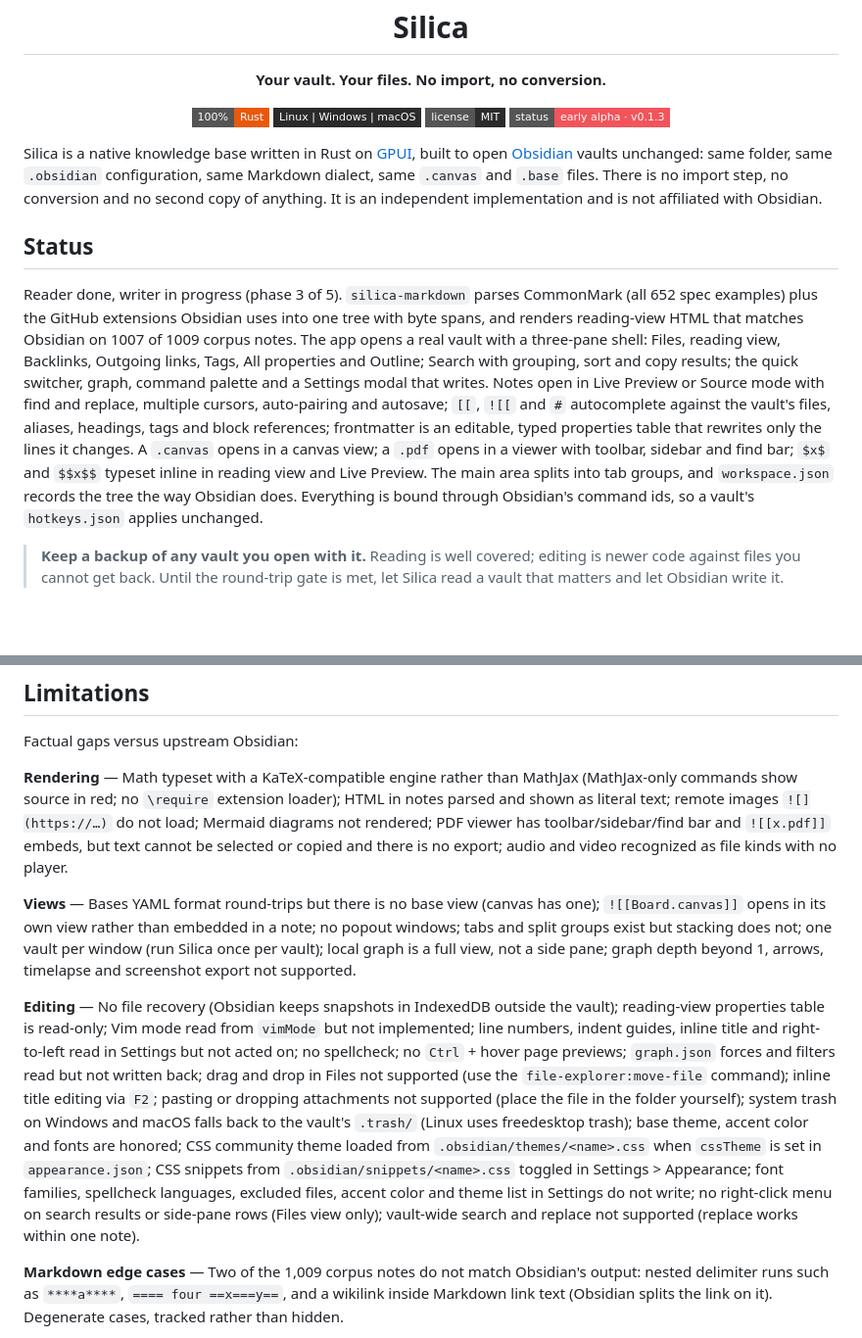
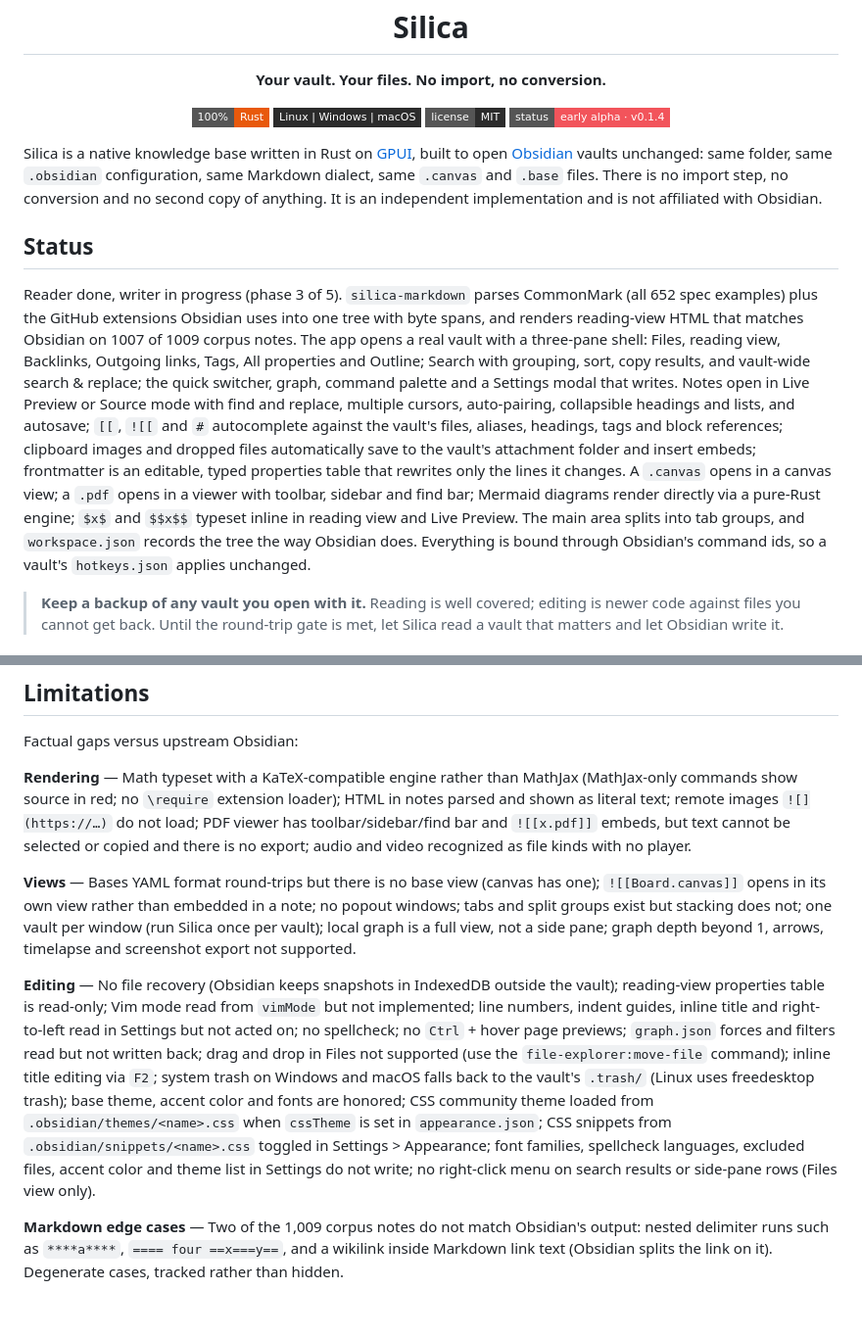
Before and after one commit to lw-xiong/Silica, a Markdown page: README.md, 2 parts joined by grey strips. Shown at 98% size. GitHub-like rendering; badges without logos; blank space fills up the shorter version.

Commit message:
docs: update README for v0.1.4 features and status

```diff
--- a/README.md
+++ b/README.md
@@ -10,14 +10,14 @@
   <img alt="Rust" src="https://img.shields.io/badge/100%25-Rust-E8590C?style=flat-square&logo=rust&logoColor=white">
   <img alt="Linux, Windows, macOS" src="https://img.shields.io/badge/Linux%20%7C%20Windows%20%7C%20macOS-2b2b2b?style=flat-square">
   <img alt="MIT" src="https://img.shields.io/badge/license-MIT-2b2b2b?style=flat-square">
-  <img alt="v0.1.3" src="https://img.shields.io/badge/status-early%20alpha%20·%20v0.1.3-f2545b?style=flat-square">
+  <img alt="v0.1.4" src="https://img.shields.io/badge/status-early%20alpha%20·%20v0.1.4-f2545b?style=flat-square">
 </p>
 
 Silica is a native knowledge base written in Rust on [GPUI](https://gpui.rs), built to open [Obsidian](https://obsidian.md) vaults unchanged: same folder, same `.obsidian` configuration, same Markdown dialect, same `.canvas` and `.base` files. There is no import step, no conversion and no second copy of anything. It is an independent implementation and is not affiliated with Obsidian.
 
 ## Status
 
-Reader done, writer in progress (phase 3 of 5). `silica-markdown` parses CommonMark (all 652 spec examples) plus the GitHub extensions Obsidian uses into one tree with byte spans, and renders reading-view HTML that matches Obsidian on 1007 of 1009 corpus notes. The app opens a real vault with a three-pane shell: Files, reading view, Backlinks, Outgoing links, Tags, All properties and Outline; Search with grouping, sort and copy results; the quick switcher, graph, command palette and a Settings modal that writes. Notes open in Live Preview or Source mode with find and replace, multiple cursors, auto-pairing and autosave; `[[`, `![[` and `#` autocomplete against the vault's files, aliases, headings, tags and block references; frontmatter is an editable, typed properties table that rewrites only the lines it changes. A `.canvas` opens in a canvas view; a `.pdf` opens in a viewer with toolbar, sidebar and find bar; `$x$` and `$$x$$` typeset inline in reading view and Live Preview. The main area splits into tab groups, and `workspace.json` records the tree the way Obsidian does. Everything is bound through Obsidian's command ids, so a vault's `hotkeys.json` applies unchanged.
+Reader done, writer in progress (phase 3 of 5). `silica-markdown` parses CommonMark (all 652 spec examples) plus the GitHub extensions Obsidian uses into one tree with byte spans, and renders reading-view HTML that matches Obsidian on 1007 of 1009 corpus notes. The app opens a real vault with a three-pane shell: Files, reading view, Backlinks, Outgoing links, Tags, All properties and Outline; Search with grouping, sort, copy results, and vault-wide search & replace; the quick switcher, graph, command palette and a Settings modal that writes. Notes open in Live Preview or Source mode with find and replace, multiple cursors, auto-pairing, collapsible headings and lists, and autosave; `[[`, `![[` and `#` autocomplete against the vault's files, aliases, headings, tags and block references; clipboard images and dropped files automatically save to the vault's attachment folder and insert embeds; frontmatter is an editable, typed properties table that rewrites only the lines it changes. A `.canvas` opens in a canvas view; a `.pdf` opens in a viewer with toolbar, sidebar and find bar; Mermaid diagrams render directly via a pure-Rust engine; `$x$` and `$$x$$` typeset inline in reading view and Live Preview. The main area splits into tab groups, and `workspace.json` records the tree the way Obsidian does. Everything is bound through Obsidian's command ids, so a vault's `hotkeys.json` applies unchanged.
 
 > **Keep a backup of any vault you open with it.** Reading is well covered; editing is newer code against files you cannot get back. Until the round-trip gate is met, let Silica read a vault that matters and let Obsidian write it.
 
@@ -62,11 +62,11 @@ What works today, measured against Obsidian:
 
 Factual gaps versus upstream Obsidian:
 
-**Rendering** — Math typeset with a KaTeX-compatible engine rather than MathJax (MathJax-only commands show source in red; no `\require` extension loader); HTML in notes parsed and shown as literal text; remote images `![](https://…)` do not load; Mermaid diagrams not rendered; PDF viewer has toolbar/sidebar/find bar and `![[x.pdf]]` embeds, but text cannot be selected or copied and there is no export; audio and video recognized as file kinds with no player.
+**Rendering** — Math typeset with a KaTeX-compatible engine rather than MathJax (MathJax-only commands show source in red; no `\require` extension loader); HTML in notes parsed and shown as literal text; remote images `![](https://…)` do not load; PDF viewer has toolbar/sidebar/find bar and `![[x.pdf]]` embeds, but text cannot be selected or copied and there is no export; audio and video recognized as file kinds with no player.
 
 **Views** — Bases YAML format round-trips but there is no base view (canvas has one); `![[Board.canvas]]` opens in its own view rather than embedded in a note; no popout windows; tabs and split groups exist but stacking does not; one vault per window (run Silica once per vault); local graph is a full view, not a side pane; graph depth beyond 1, arrows, timelapse and screenshot export not supported.
 
-**Editing** — No file recovery (Obsidian keeps snapshots in IndexedDB outside the vault); reading-view properties table is read-only; Vim mode read from `vimMode` but not implemented; line numbers, indent guides, inline title and right-to-left read in Settings but not acted on; no spellcheck; no `Ctrl` + hover page previews; `graph.json` forces and filters read but not written back; drag and drop in Files not supported (use the `file-explorer:move-file` command); inline title editing via `F2`; pasting or dropping attachments not supported (place the file in the folder yourself); system trash on Windows and macOS falls back to the vault's `.trash/` (Linux uses freedesktop trash); base theme, accent color and fonts are honored; CSS community theme loaded from `.obsidian/themes/<name>.css` when `cssTheme` is set in `appearance.json`; CSS snippets from `.obsidian/snippets/<name>.css` toggled in Settings > Appearance; font families, spellcheck languages, excluded files, accent color and theme list in Settings do not write; no right-click menu on search results or side-pane rows (Files view only); vault-wide search and replace not supported (replace works within one note).
+**Editing** — No file recovery (Obsidian keeps snapshots in IndexedDB outside the vault); reading-view properties table is read-only; Vim mode read from `vimMode` but not implemented; line numbers, indent guides, inline title and right-to-left read in Settings but not acted on; no spellcheck; no `Ctrl` + hover page previews; `graph.json` forces and filters read but not written back; drag and drop in Files not supported (use the `file-explorer:move-file` command); inline title editing via `F2`; system trash on Windows and macOS falls back to the vault's `.trash/` (Linux uses freedesktop trash); base theme, accent color and fonts are honored; CSS community theme loaded from `.obsidian/themes/<name>.css` when `cssTheme` is set in `appearance.json`; CSS snippets from `.obsidian/snippets/<name>.css` toggled in Settings > Appearance; font families, spellcheck languages, excluded files, accent color and theme list in Settings do not write; no right-click menu on search results or side-pane rows (Files view only).
 
 **Markdown edge cases** — Two of the 1,009 corpus notes do not match Obsidian's output: nested delimiter runs such as `****a****`, `==== four ==x===y==`, and a wikilink inside Markdown link text (Obsidian splits the link on it). Degenerate cases, tracked rather than hidden.
 
```
